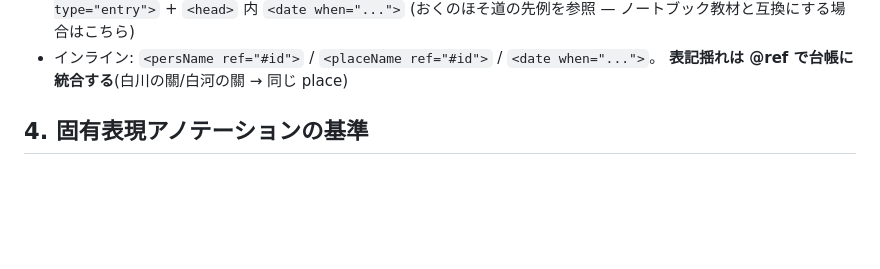
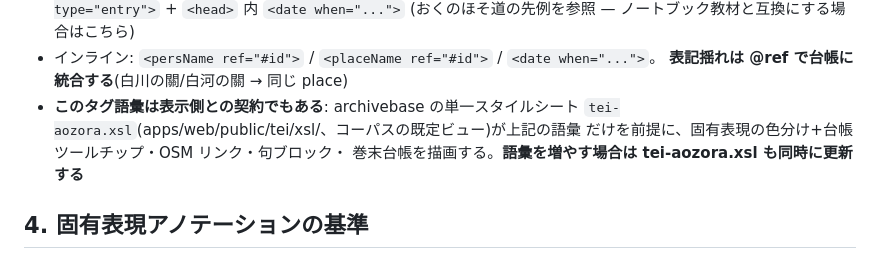
Before and after one commit to nakamura196/tei-analysis-tutorial, a Markdown page: docs/aozora-tei-guidelines.md, the part around the change. GitHub-like rendering; blank space fills up the shorter version.

Commit message:
guidelines: タグ語彙が tei-aozora.xsl(表示側)との契約であることを明記
Co-Authored-By: Claude Fable 5 <noreply@anthropic.com>

```diff
--- a/docs/aozora-tei-guidelines.md
+++ b/docs/aozora-tei-guidelines.md
@@ -52,6 +52,10 @@
   (おくのほそ道の先例を参照 — ノートブック教材と互換にする場合はこちら)
 - インライン: `<persName ref="#id">` / `<placeName ref="#id">` / `<date when="...">`。
   **表記揺れは @ref で台帳に統合する**(白川の關/白河の關 → 同じ place)
+- **このタグ語彙は表示側との契約でもある**: archivebase の単一スタイルシート
+  `tei-aozora.xsl`(apps/web/public/tei/xsl/、コーパスの既定ビュー)が上記の語彙
+  だけを前提に、固有表現の色分け+台帳ツールチップ・OSM リンク・句ブロック・
+  巻末台帳を描画する。**語彙を増やす場合は tei-aozora.xsl も同時に更新する**
 
 ## 4. 固有表現アノテーションの基準
 
```
